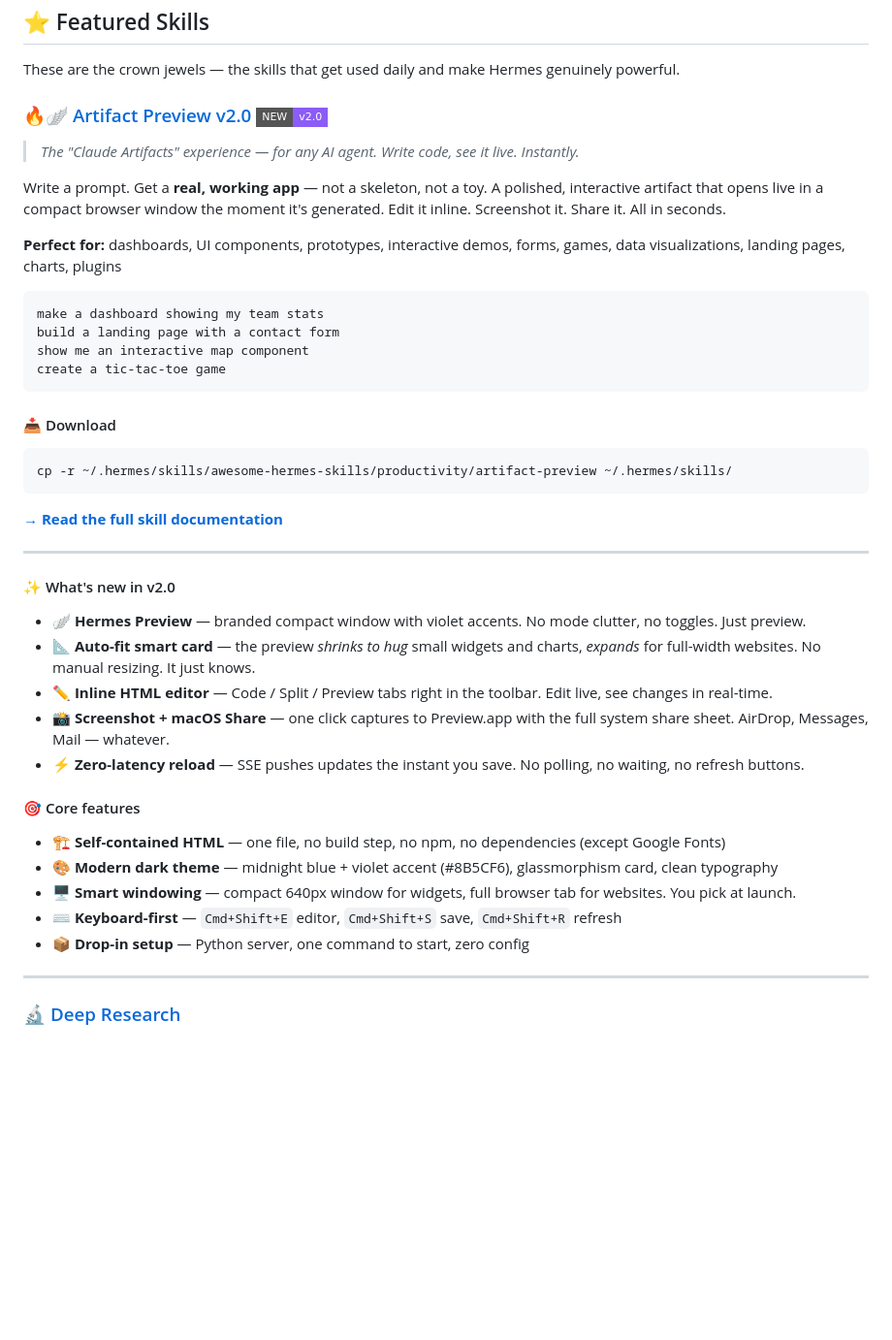
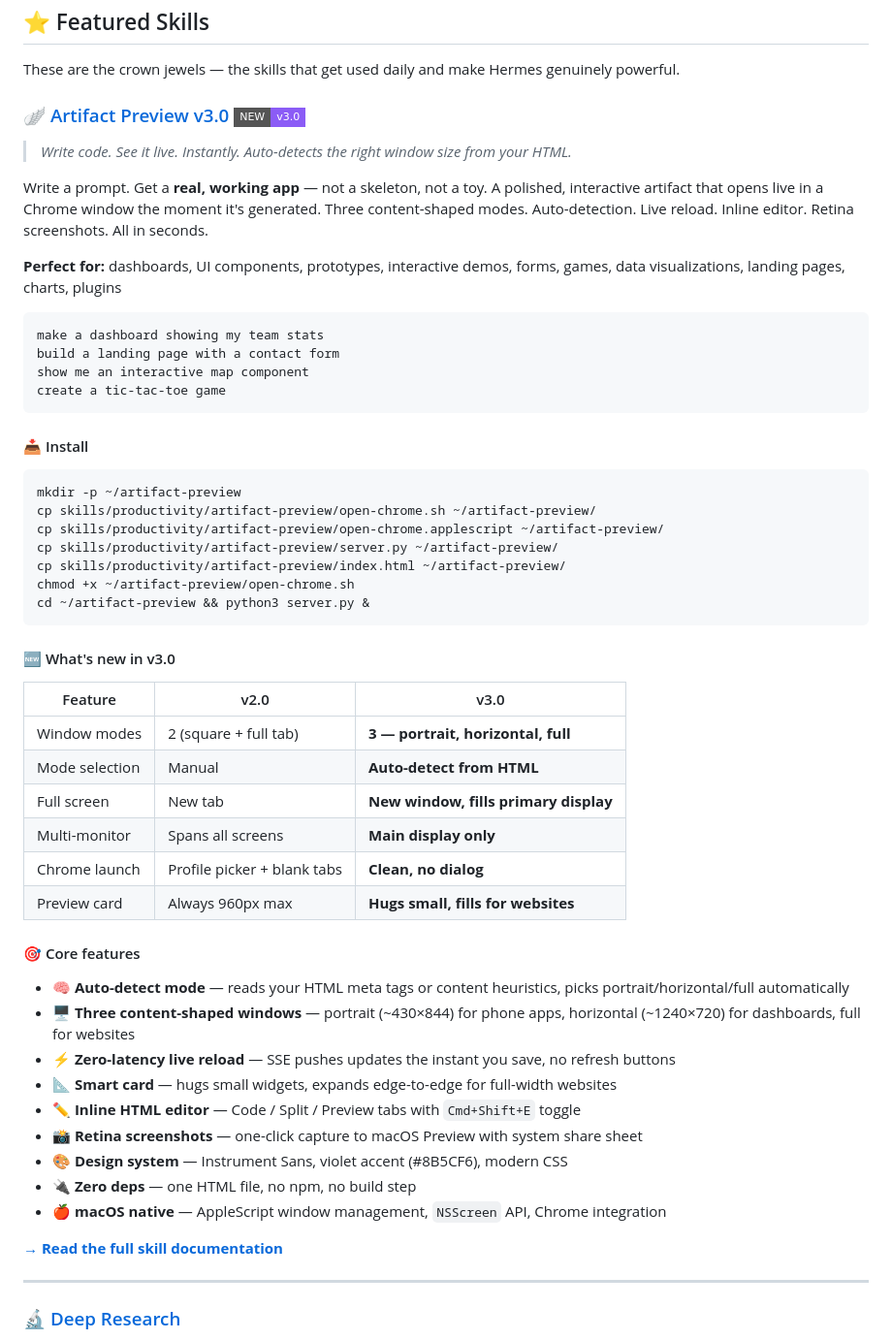
Before and after one commit to ChuckSRQ/awesome-hermes-skills, a Markdown page: README.md, the part around the change. Shown at 97% size. GitHub-like rendering; badges without logos; blank space fills up the shorter version.

Commit message:
docs: 🪽 add v3.0 changelog + update main repo README (#6)
- Artifact Preview README: added 'What's New in v3.0' with comparison table
- Main README: bumped to v3.0, added feature list, install steps, v2→v3 diff
- Updated badge from v2.0 to v3.0
- Replaced v2.0 feature list with v3.0 features

````diff
--- a/README.md
+++ b/README.md
@@ -18,11 +18,11 @@
 
 These are the crown jewels — the skills that get used daily and make Hermes genuinely powerful.
 
-### 🔥🪽 [Artifact Preview v2.0](skills/productivity/artifact-preview/README.md) <img src="https://img.shields.io/badge/NEW-v2.0-8B5CF6?style=flat-square" alt="v2.0" />
+### 🪽 [Artifact Preview v3.0](skills/productivity/artifact-preview/README.md) <img src="https://img.shields.io/badge/NEW-v3.0-8B5CF6?style=flat-square" alt="v3.0" />
 
-> *The "Claude Artifacts" experience — for any AI agent. Write code, see it live. Instantly.*
+> *Write code. See it live. Instantly. Auto-detects the right window size from your HTML.*
 
-Write a prompt. Get a **real, working app** — not a skeleton, not a toy. A polished, interactive artifact that opens live in a compact browser window the moment it's generated. Edit it inline. Screenshot it. Share it. All in seconds.
+Write a prompt. Get a **real, working app** — not a skeleton, not a toy. A polished, interactive artifact that opens live in a Chrome window the moment it's generated. Three content-shaped modes. Auto-detection. Live reload. Inline editor. Retina screenshots. All in seconds.
 
 **Perfect for:** dashboards, UI components, prototypes, interactive demos, forms, games, data visualizations, landing pages, charts, plugins
 
@@ -33,31 +33,42 @@ show me an interactive map component
 create a tic-tac-toe game
 ```
 
-#### 📥 Download
+#### 📥 Install
 
 ```bash
-cp -r ~/.hermes/skills/awesome-hermes-skills/productivity/artifact-preview ~/.hermes/skills/
+mkdir -p ~/artifact-preview
+cp skills/productivity/artifact-preview/open-chrome.sh ~/artifact-preview/
+cp skills/productivity/artifact-preview/open-chrome.applescript ~/artifact-preview/
+cp skills/productivity/artifact-preview/server.py ~/artifact-preview/
+cp skills/productivity/artifact-preview/index.html ~/artifact-preview/
+chmod +x ~/artifact-preview/open-chrome.sh
+cd ~/artifact-preview && python3 server.py &
 ```
 
-**[→ Read the full skill documentation](skills/productivity/artifact-preview/README.md)**
+#### 🆕 What's new in v3.0
 
----
-
-#### ✨ What's new in v2.0
-
-- 🪽 **Hermes Preview** — branded compact window with violet accents. No mode clutter, no toggles. Just preview.
-- 📐 **Auto-fit smart card** — the preview *shrinks to hug* small widgets and charts, *expands* for full-width websites. No manual resizing. It just knows.
-- ✏️ **Inline HTML editor** — Code / Split / Preview tabs right in the toolbar. Edit live, see changes in real-time.
-- 📸 **Screenshot + macOS Share** — one click captures to Preview.app with the full system share sheet. AirDrop, Messages, Mail — whatever.
-- ⚡ **Zero-latency reload** — SSE pushes updates the instant you save. No polling, no waiting, no refresh buttons.
+| Feature | v2.0 | v3.0 |
+|---------|------|------|
+| Window modes | 2 (square + full tab) | **3 — portrait, horizontal, full** |
+| Mode selection | Manual | **Auto-detect from HTML** |
+| Full screen | New tab | **New window, fills primary display** |
+| Multi-monitor | Spans all screens | **Main display only** |
+| Chrome launch | Profile picker + blank tabs | **Clean, no dialog** |
+| Preview card | Always 960px max | **Hugs small, fills for websites** |
 
 #### 🎯 Core features
 
-- 🏗️ **Self-contained HTML** — one file, no build step, no npm, no dependencies (except Google Fonts)
-- 🎨 **Modern dark theme** — midnight blue + violet accent (#8B5CF6), glassmorphism card, clean typography
-- 🖥️ **Smart windowing** — compact 640px window for widgets, full browser tab for websites. You pick at launch.
-- ⌨️ **Keyboard-first** — `Cmd+Shift+E` editor, `Cmd+Shift+S` save, `Cmd+Shift+R` refresh
-- 📦 **Drop-in setup** — Python server, one command to start, zero config
+- 🧠 **Auto-detect mode** — reads your HTML meta tags or content heuristics, picks portrait/horizontal/full automatically
+- 🖥️ **Three content-shaped windows** — portrait (~430×844) for phone apps, horizontal (~1240×720) for dashboards, full for websites
+- ⚡ **Zero-latency live reload** — SSE pushes updates the instant you save, no refresh buttons
+- 📐 **Smart card** — hugs small widgets, expands edge-to-edge for full-width websites
+- ✏️ **Inline HTML editor** — Code / Split / Preview tabs with `Cmd+Shift+E` toggle
+- 📸 **Retina screenshots** — one-click capture to macOS Preview with system share sheet
+- 🎨 **Design system** — Instrument Sans, violet accent (#8B5CF6), modern CSS
+- 🔌 **Zero deps** — one HTML file, no npm, no build step
+- 🍎 **macOS native** — AppleScript window management, `NSScreen` API, Chrome integration
+
+**[→ Read the full skill documentation](skills/productivity/artifact-preview/README.md)**
 
 ---
 
````
Also changed, not shown: 1 other file.
